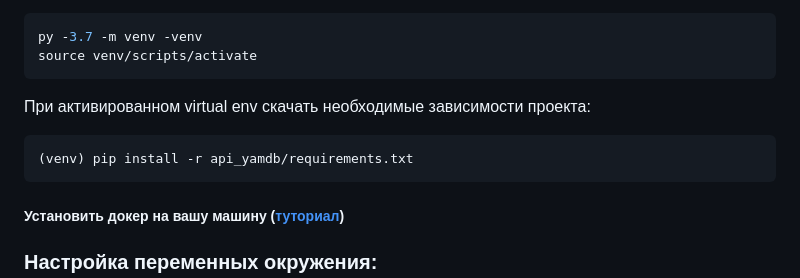
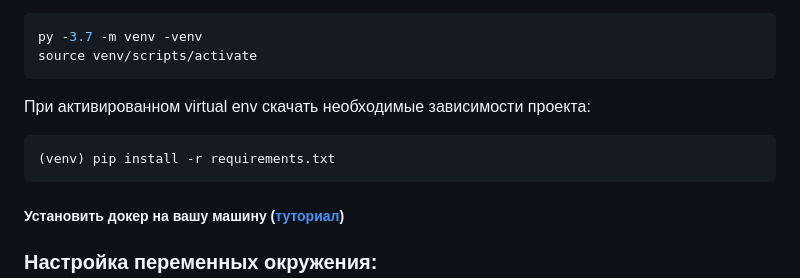
Before and after one commit to Ogyrecheg/yamdb_final, a Markdown page: README.md, the part around the change. Rendered like a GitHub page.

````diff
--- a/README.md
+++ b/README.md
@@ -15,7 +15,7 @@ source venv/scripts/activate
 ```
 При активированном virtual env скачать необходимые зависимости проекта:
 ```bash
-(venv) pip install -r api_yamdb/requirements.txt
+(venv) pip install -r requirements.txt
 ```
 ##### Установить докер на вашу машину ([туториал](https://docs.docker.com/engine/install/))
 ### Настройка переменных окружения:
````
